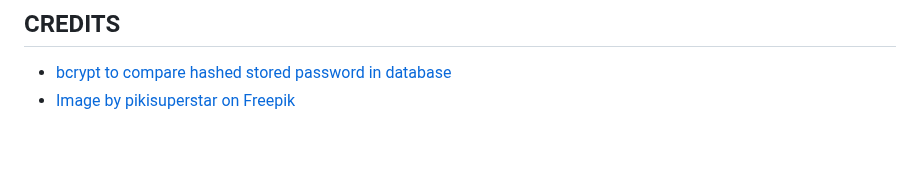
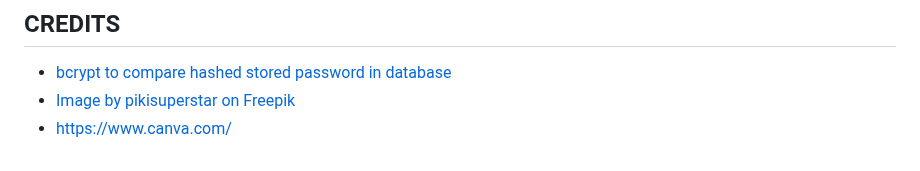
Before and after one commit to NgJoeYi/BED2024Apr_P07_T08, a Markdown page: README.md, the part around the change. Rendered like a GitHub page.

```diff
--- a/README.md
+++ b/README.md
@@ -50,3 +50,4 @@ This is the final submission; you should have completed all functions and pages
 ## CREDITS
 - [bcrypt to compare hashed stored password in database](https://stackoverflow.com/questions/40076638/compare-passwords-bcryptjs)
 - <a href="https://www.freepik.com/free-vector/hand-drawn-glossary-illustration_41099328.htm#fromView=search&page=1&position=4&uuid=6caa4ec3-e237-437b-b17f-5bdb2c55dbef">Image by pikisuperstar on Freepik</a>
+- https://www.canva.com/
```
